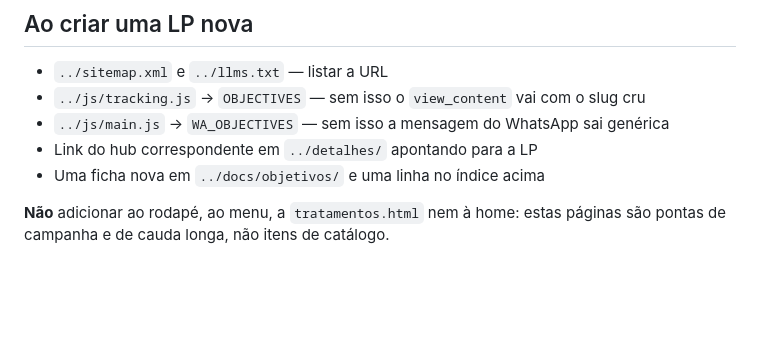
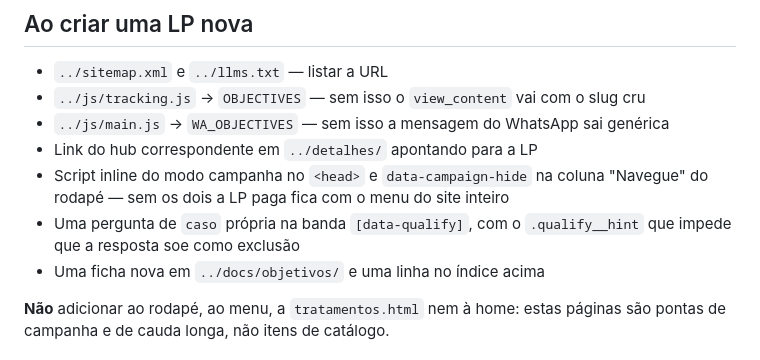
Before and after one commit to programeai/anapontes-page, a Markdown page: objetivos/CLAUDE.md, the part around one of its changes. Drawn GitHub-style; blank space fills up the shorter version.

```diff
--- a/objetivos/CLAUDE.md
+++ b/objetivos/CLAUDE.md
@@ -68,6 +119,10 @@ sem preço, sem promessa de resultado, CRM visível), mais estas:
 - `../js/tracking.js` → `OBJECTIVES` — sem isso o `view_content` vai com o slug cru
 - `../js/main.js` → `WA_OBJECTIVES` — sem isso a mensagem do WhatsApp sai genérica
 - Link do hub correspondente em `../detalhes/` apontando para a LP
+- Script inline do modo campanha no `<head>` e `data-campaign-hide` na coluna "Navegue"
+  do rodapé — sem os dois a LP paga fica com o menu do site inteiro
+- Uma pergunta de `caso` própria na banda `[data-qualify]`, com o `.qualify__hint` que
+  impede que a resposta soe como exclusão
 - Uma ficha nova em `../docs/objetivos/` e uma linha no índice acima
 
 **Não** adicionar ao rodapé, ao menu, a `tratamentos.html` nem à home: estas páginas
```
Also changed, not shown: other parts of objetivos/CLAUDE.md (+55 -4 lines).
